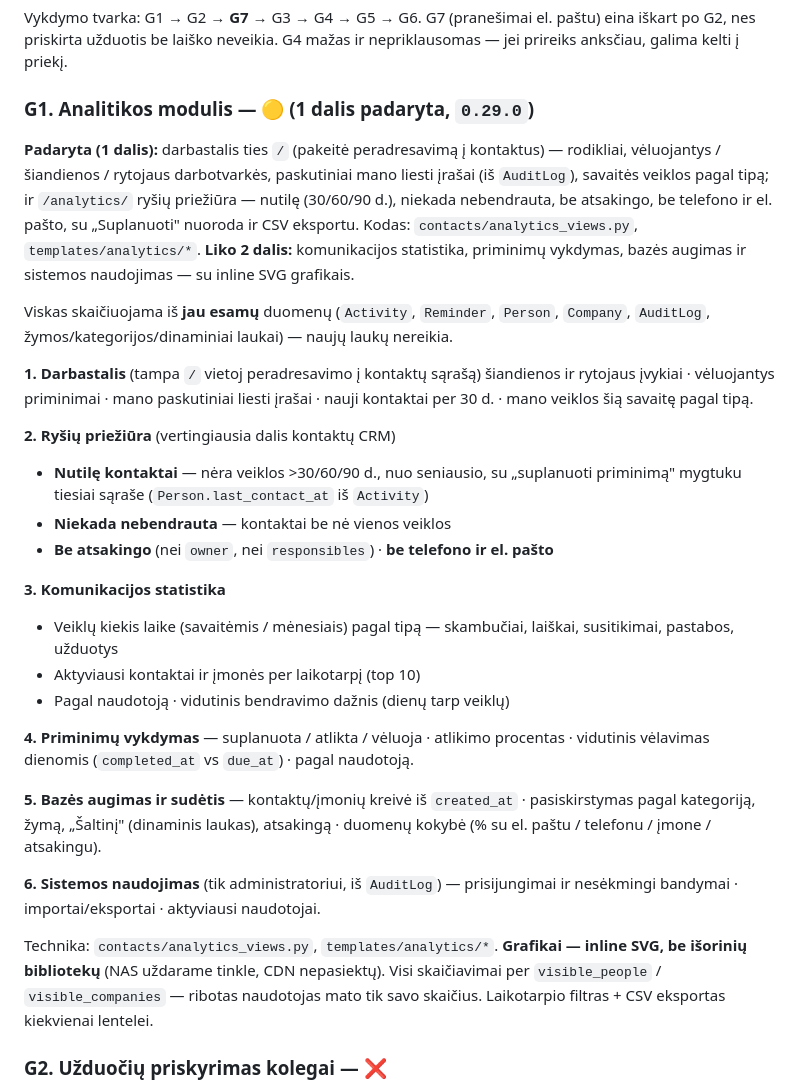
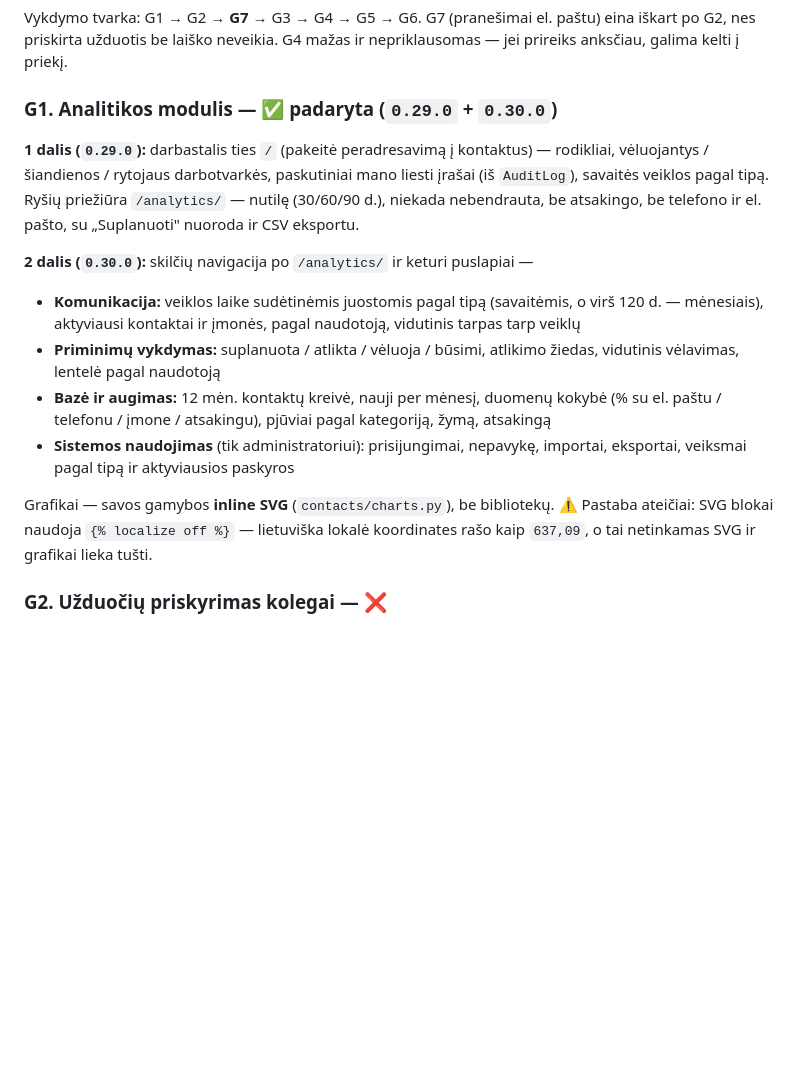
Before and after one commit to colldem/Colld3mCRM, a Markdown page: docs/REMAINING-WORK.md, the part around the change. Drawn GitHub-style; blank space fills up the shorter version.

Commit message:
docs: mark G1 done
Co-Authored-By: Claude Opus 5 <noreply@anthropic.com>

```diff
--- a/docs/REMAINING-WORK.md
+++ b/docs/REMAINING-WORK.md
@@ -460,48 +460,27 @@ Vykdymo tvarka: G1 → G2 → **G7** → G3 → G4 → G5 → G6.
 G7 (pranešimai el. paštu) eina iškart po G2, nes priskirta užduotis be laiško neveikia.
 G4 mažas ir nepriklausomas — jei prireiks anksčiau, galima kelti į priekį.
 
-### G1. Analitikos modulis — 🟡 (1 dalis padaryta, `0.29.0`)
-**Padaryta (1 dalis):** darbastalis ties `/` (pakeitė peradresavimą į kontaktus) —
+### G1. Analitikos modulis — ✅ padaryta (`0.29.0` + `0.30.0`)
+**1 dalis (`0.29.0`):** darbastalis ties `/` (pakeitė peradresavimą į kontaktus) —
 rodikliai, vėluojantys / šiandienos / rytojaus darbotvarkės, paskutiniai mano liesti
-įrašai (iš `AuditLog`), savaitės veiklos pagal tipą; ir `/analytics/` ryšių priežiūra —
+įrašai (iš `AuditLog`), savaitės veiklos pagal tipą. Ryšių priežiūra `/analytics/` —
 nutilę (30/60/90 d.), niekada nebendrauta, be atsakingo, be telefono ir el. pašto,
-su „Suplanuoti" nuoroda ir CSV eksportu. Kodas: `contacts/analytics_views.py`,
-`templates/analytics/*`. **Liko 2 dalis:** komunikacijos statistika, priminimų
-vykdymas, bazės augimas ir sistemos naudojimas — su inline SVG grafikais.
+su „Suplanuoti" nuoroda ir CSV eksportu.
 
-Viskas skaičiuojama iš **jau esamų** duomenų (`Activity`, `Reminder`, `Person`,
-`Company`, `AuditLog`, žymos/kategorijos/dinaminiai laukai) — naujų laukų nereikia.
+**2 dalis (`0.30.0`):** skilčių navigacija po `/analytics/` ir keturi puslapiai —
+- **Komunikacija:** veiklos laike sudėtinėmis juostomis pagal tipą (savaitėmis, o virš
+  120 d. — mėnesiais), aktyviausi kontaktai ir įmonės, pagal naudotoją, vidutinis
+  tarpas tarp veiklų
+- **Priminimų vykdymas:** suplanuota / atlikta / vėluoja / būsimi, atlikimo žiedas,
+  vidutinis vėlavimas, lentelė pagal naudotoją
+- **Bazė ir augimas:** 12 mėn. kontaktų kreivė, nauji per mėnesį, duomenų kokybė
+  (% su el. paštu / telefonu / įmone / atsakingu), pjūviai pagal kategoriją, žymą, atsakingą
+- **Sistemos naudojimas** (tik administratoriui): prisijungimai, nepavykę, importai,
+  eksportai, veiksmai pagal tipą ir aktyviausios paskyros
 
-**1. Darbastalis** (tampa `/` vietoj peradresavimo į kontaktų sąrašą)
-šiandienos ir rytojaus įvykiai · vėluojantys priminimai · mano paskutiniai liesti
-įrašai · nauji kontaktai per 30 d. · mano veiklos šią savaitę pagal tipą.
-
-**2. Ryšių priežiūra** (vertingiausia dalis kontaktų CRM)
-- **Nutilę kontaktai** — nėra veiklos >30/60/90 d., nuo seniausio, su „suplanuoti
-  priminimą" mygtuku tiesiai sąraše (`Person.last_contact_at` iš `Activity`)
-- **Niekada nebendrauta** — kontaktai be nė vienos veiklos
-- **Be atsakingo** (nei `owner`, nei `responsibles`) · **be telefono ir el. pašto**
-
-**3. Komunikacijos statistika**
-- Veiklų kiekis laike (savaitėmis / mėnesiais) pagal tipą — skambučiai, laiškai,
-  susitikimai, pastabos, užduotys
-- Aktyviausi kontaktai ir įmonės per laikotarpį (top 10)
-- Pagal naudotoją · vidutinis bendravimo dažnis (dienų tarp veiklų)
-
-**4. Priminimų vykdymas** — suplanuota / atlikta / vėluoja · atlikimo procentas ·
-vidutinis vėlavimas dienomis (`completed_at` vs `due_at`) · pagal naudotoją.
-
-**5. Bazės augimas ir sudėtis** — kontaktų/įmonių kreivė iš `created_at` ·
-pasiskirstymas pagal kategoriją, žymą, „Šaltinį" (dinaminis laukas), atsakingą ·
-duomenų kokybė (% su el. paštu / telefonu / įmone / atsakingu).
-
-**6. Sistemos naudojimas** (tik administratoriui, iš `AuditLog`) — prisijungimai ir
-nesėkmingi bandymai · importai/eksportai · aktyviausi naudotojai.
-
-Technika: `contacts/analytics_views.py`, `templates/analytics/*`.
-**Grafikai — inline SVG, be išorinių bibliotekų** (NAS uždarame tinkle, CDN nepasiektų).
-Visi skaičiavimai per `visible_people` / `visible_companies` — ribotas naudotojas
-mato tik savo skaičius. Laikotarpio filtras + CSV eksportas kiekvienai lentelei.
+Grafikai — savos gamybos **inline SVG** (`contacts/charts.py`), be bibliotekų.
+⚠️ Pastaba ateičiai: SVG blokai naudoja `{% localize off %}` — lietuviška lokalė
+koordinates rašo kaip `637,09`, o tai netinkamas SVG ir grafikai lieka tušti.
 
 ### G2. Užduočių priskyrimas kolegai — ❌
 `Reminder` praplečiamas: `assigned_to` (FK User, numatyta = `created_by`),
```
